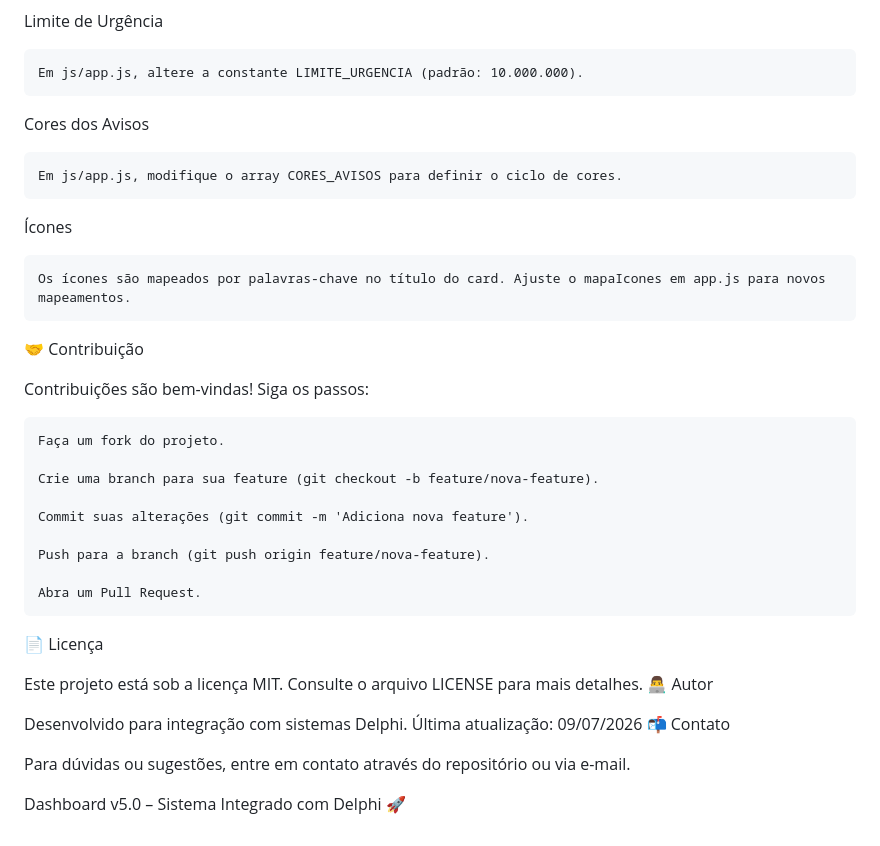
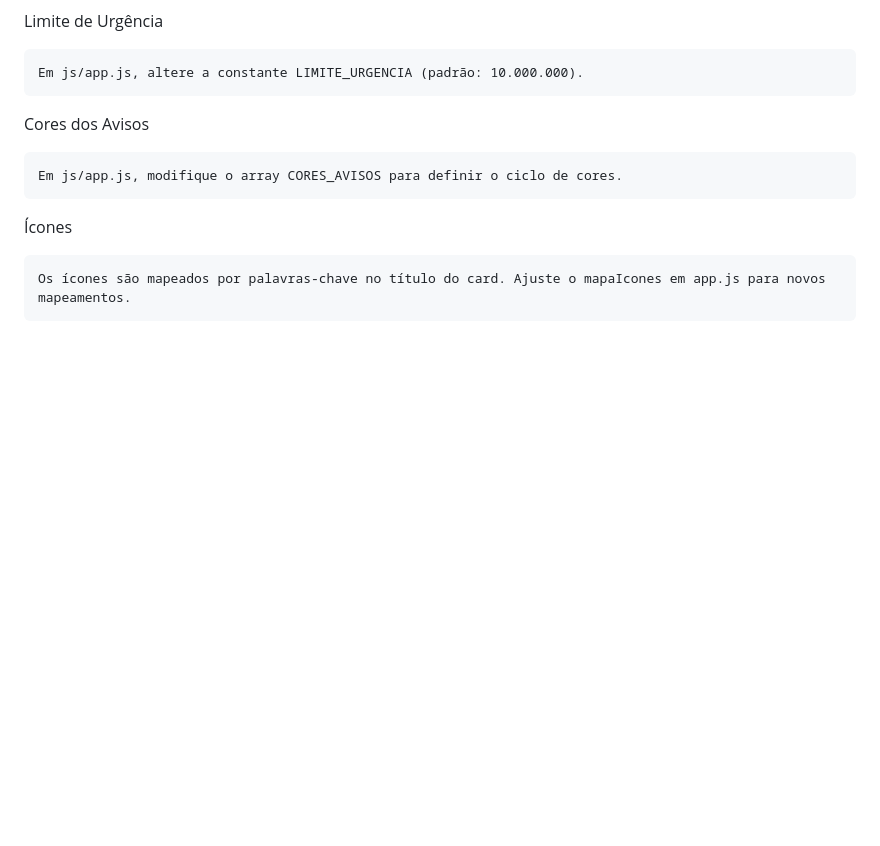
Before and after one commit to celsolenonsander/MLG_Dashboard, a Markdown page: README.md, the part around the change. Rendered like a GitHub page; blank space fills up the shorter version.

Commit message:
Remove contribution and author sections from README
Removed contribution guidelines and author information from README.

```diff
--- a/README.md
+++ b/README.md
@@ -176,30 +176,3 @@ Cores dos Avisos
 Ícones
 
     Os ícones são mapeados por palavras-chave no título do card. Ajuste o mapaIcones em app.js para novos mapeamentos.
-
-🤝 Contribuição
-
-Contribuições são bem-vindas! Siga os passos:
-
-    Faça um fork do projeto.
-
-    Crie uma branch para sua feature (git checkout -b feature/nova-feature).
-
-    Commit suas alterações (git commit -m 'Adiciona nova feature').
-
-    Push para a branch (git push origin feature/nova-feature).
-
-    Abra um Pull Request.
-
-📄 Licença
-
-Este projeto está sob a licença MIT. Consulte o arquivo LICENSE para mais detalhes.
-👨‍💻 Autor
-
-Desenvolvido para integração com sistemas Delphi.
-Última atualização: 09/07/2026
-📬 Contato
-
-Para dúvidas ou sugestões, entre em contato através do repositório ou via e-mail.
-
-Dashboard v5.0 – Sistema Integrado com Delphi 🚀
```
